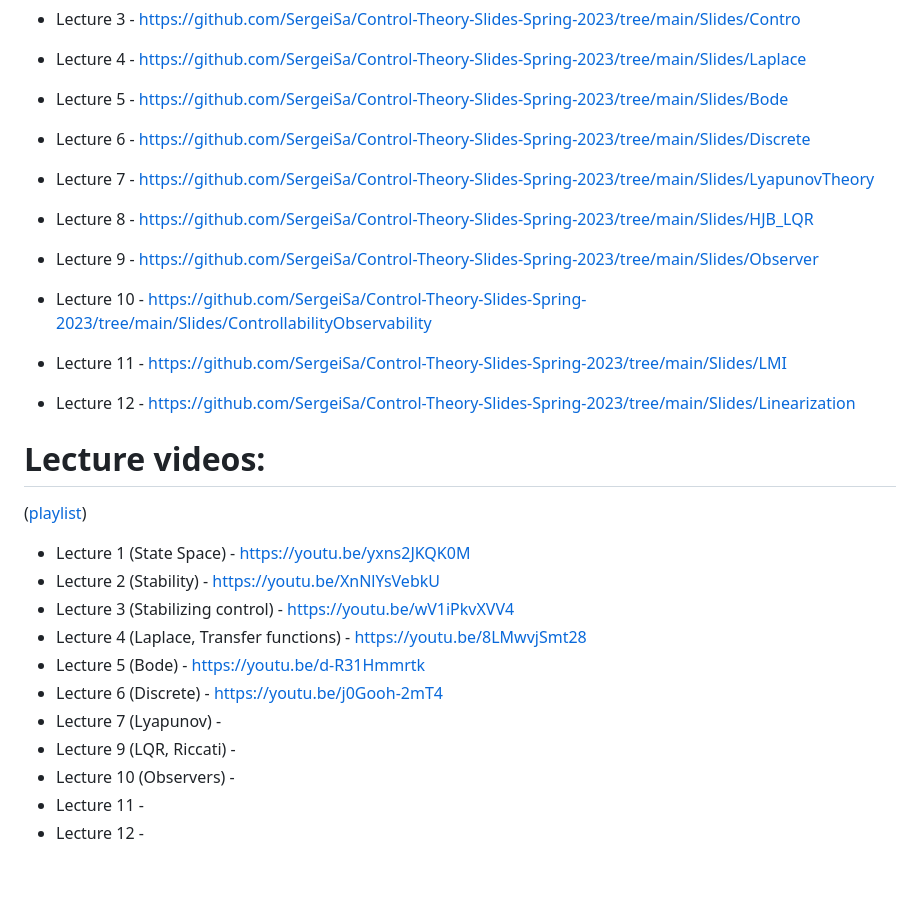
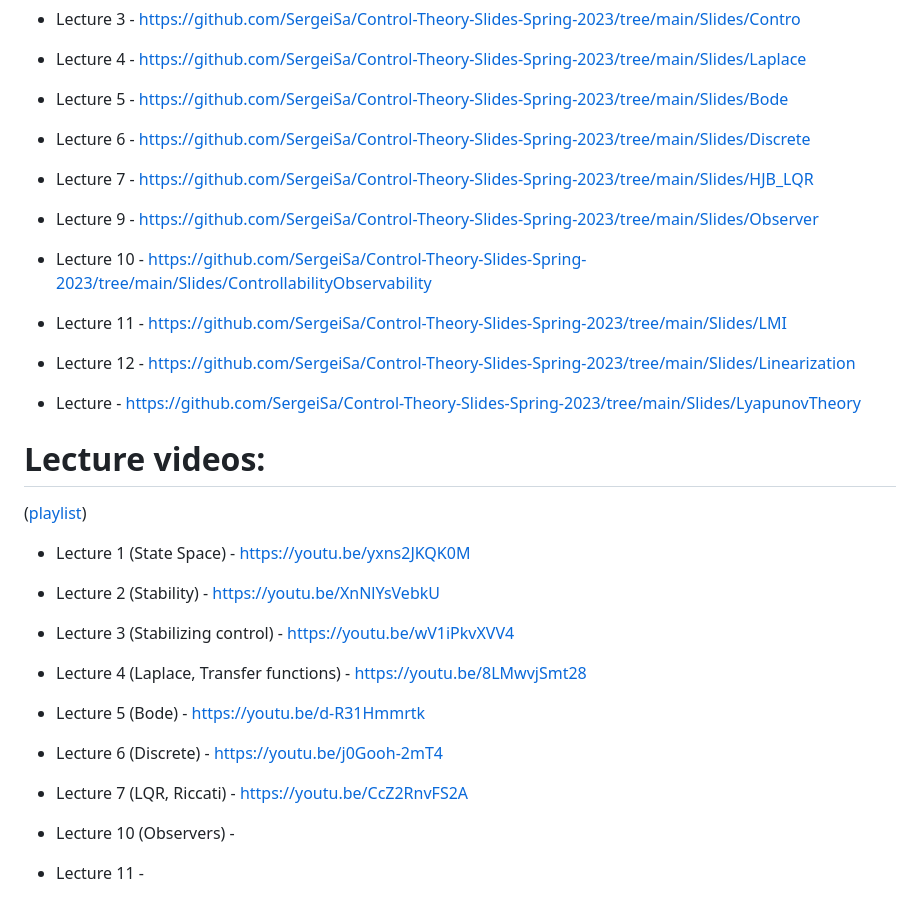
Before and after one commit to SergeiSa/Control-Theory-Slides-Spring-2023, a Markdown page: README.md, the part around the change. Drawn GitHub-style; blank space fills up the shorter version.

```diff
--- a/README.md
+++ b/README.md
@@ -10,13 +10,13 @@ This repository contains regularly updated course materials. You can use lecture
 * Lecture 4 - https://github.com/SergeiSa/Control-Theory-Slides-Spring-2023/tree/main/Slides/Laplace
 * Lecture 5 - https://github.com/SergeiSa/Control-Theory-Slides-Spring-2023/tree/main/Slides/Bode
 * Lecture 6 - https://github.com/SergeiSa/Control-Theory-Slides-Spring-2023/tree/main/Slides/Discrete
+* Lecture 7 - https://github.com/SergeiSa/Control-Theory-Slides-Spring-2023/tree/main/Slides/HJB_LQR
 
-* Lecture 7 - https://github.com/SergeiSa/Control-Theory-Slides-Spring-2023/tree/main/Slides/LyapunovTheory
-* Lecture 8 - https://github.com/SergeiSa/Control-Theory-Slides-Spring-2023/tree/main/Slides/HJB_LQR
 * Lecture 9 - https://github.com/SergeiSa/Control-Theory-Slides-Spring-2023/tree/main/Slides/Observer
 * Lecture 10 - https://github.com/SergeiSa/Control-Theory-Slides-Spring-2023/tree/main/Slides/ControllabilityObservability
 * Lecture 11 - https://github.com/SergeiSa/Control-Theory-Slides-Spring-2023/tree/main/Slides/LMI
 * Lecture 12 - https://github.com/SergeiSa/Control-Theory-Slides-Spring-2023/tree/main/Slides/Linearization
+* Lecture  - https://github.com/SergeiSa/Control-Theory-Slides-Spring-2023/tree/main/Slides/LyapunovTheory
 
 # Lecture videos:
 
@@ -28,8 +28,8 @@ This repository contains regularly updated course materials. You can use lecture
 * Lecture 4 (Laplace, Transfer functions) - https://youtu.be/8LMwvjSmt28
 * Lecture 5 (Bode) - https://youtu.be/d-R31Hmmrtk
 * Lecture 6 (Discrete) - https://youtu.be/j0Gooh-2mT4
-* Lecture 7 (Lyapunov) -
-* Lecture 9 (LQR, Riccati) -
+* Lecture 7 (LQR, Riccati) - https://youtu.be/CcZ2RnvFS2A
+
 * Lecture 10 (Observers) -
 * Lecture 11 -
 * Lecture 12 -
```
